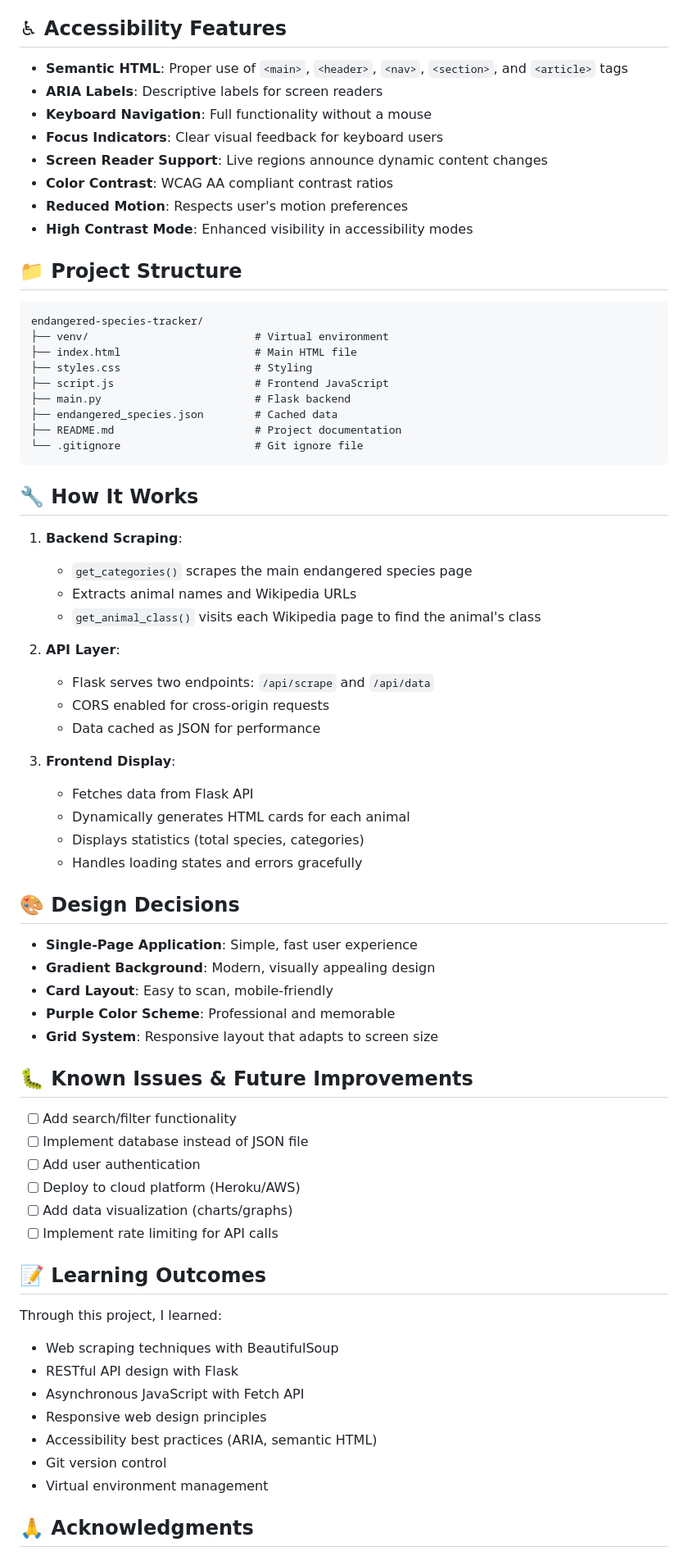
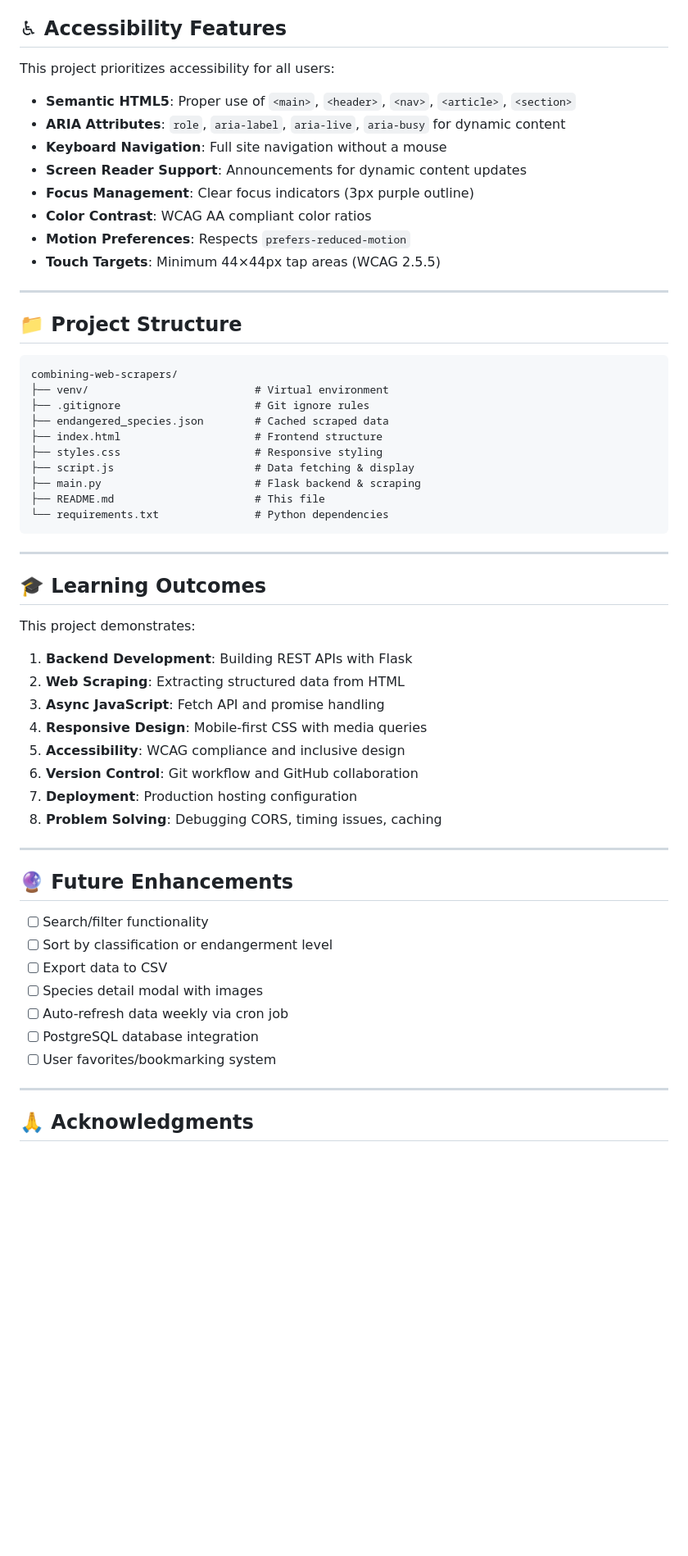
Before and after one commit to CatYoung018/preparing-and-displaying-data-with-python-main, a Markdown page: combining-web-scrapers/README.md, the part around one of its changes. Shown at 82% size. GitHub-like rendering; blank space fills up the shorter version.

Commit message:
Update README.md to reflect changes to site

````diff
--- a/combining-web-scrapers/README.md
+++ b/combining-web-scrapers/README.md
@@ -120,73 +145,61 @@ Returns cached data from the last scrape.
 
 ## ♿ Accessibility Features
 
-- **Semantic HTML**: Proper use of `<main>`, `<header>`, `<nav>`, `<section>`, and `<article>` tags
-- **ARIA Labels**: Descriptive labels for screen readers
-- **Keyboard Navigation**: Full functionality without a mouse
-- **Focus Indicators**: Clear visual feedback for keyboard users
-- **Screen Reader Support**: Live regions announce dynamic content changes
-- **Color Contrast**: WCAG AA compliant contrast ratios
-- **Reduced Motion**: Respects user's motion preferences
-- **High Contrast Mode**: Enhanced visibility in accessibility modes
+This project prioritizes accessibility for all users:
+
+- **Semantic HTML5**: Proper use of `<main>`, `<header>`, `<nav>`, `<article>`, `<section>`
+- **ARIA Attributes**: `role`, `aria-label`, `aria-live`, `aria-busy` for dynamic content
+- **Keyboard Navigation**: Full site navigation without a mouse
+- **Screen Reader Support**: Announcements for dynamic content updates
+- **Focus Management**: Clear focus indicators (3px purple outline)
+- **Color Contrast**: WCAG AA compliant color ratios
+- **Motion Preferences**: Respects `prefers-reduced-motion`
+- **Touch Targets**: Minimum 44×44px tap areas (WCAG 2.5.5)
+
+---
 
 ## 📁 Project Structure
 ```
-endangered-species-tracker/
+combining-web-scrapers/
 ├── venv/                          # Virtual environment
-├── index.html                     # Main HTML file
-├── styles.css                     # Styling
-├── script.js                      # Frontend JavaScript
-├── main.py                        # Flask backend
-├── endangered_species.json        # Cached data
-├── README.md                      # Project documentation
-└── .gitignore                     # Git ignore file
+├── .gitignore                     # Git ignore rules
+├── endangered_species.json        # Cached scraped data
+├── index.html                     # Frontend structure
+├── styles.css                     # Responsive styling
+├── script.js                      # Data fetching & display
+├── main.py                        # Flask backend & scraping
+├── README.md                      # This file
+└── requirements.txt               # Python dependencies
 ```
 
-## 🔧 How It Works
+---
 
-1. **Backend Scraping**:
-   - `get_categories()` scrapes the main endangered species page
-   - Extracts animal names and Wikipedia URLs
-   - `get_animal_class()` visits each Wikipedia page to find the animal's class
+## 🎓 Learning Outcomes
 
-2. **API Layer**:
-   - Flask serves two endpoints: `/api/scrape` and `/api/data`
-   - CORS enabled for cross-origin requests
-   - Data cached as JSON for performance
+This project demonstrates:
 
-3. **Frontend Display**:
-   - Fetches data from Flask API
-   - Dynamically generates HTML cards for each animal
-   - Displays statistics (total species, categories)
-   - Handles loading states and errors gracefully
+1. **Backend Development**: Building REST APIs with Flask
+2. **Web Scraping**: Extracting structured data from HTML
+3. **Async JavaScript**: Fetch API and promise handling
+4. **Responsive Design**: Mobile-first CSS with media queries
+5. **Accessibility**: WCAG compliance and inclusive design
+6. **Version Control**: Git workflow and GitHub collaboration
+7. **Deployment**: Production hosting configuration
+8. **Problem Solving**: Debugging CORS, timing issues, caching
 
-## 🎨 Design Decisions
+---
 
-- **Single-Page Application**: Simple, fast user experience
-- **Gradient Background**: Modern, visually appealing design
-- **Card Layout**: Easy to scan, mobile-friendly
-- **Purple Color Scheme**: Professional and memorable
-- **Grid System**: Responsive layout that adapts to screen size
+## 🔮 Future Enhancements
 
-## 🐛 Known Issues & Future Improvements
+- [ ] Search/filter functionality
+- [ ] Sort by classification or endangerment level
+- [ ] Export data to CSV
+- [ ] Species detail modal with images
+- [ ] Auto-refresh data weekly via cron job
+- [ ] PostgreSQL database integration
+- [ ] User favorites/bookmarking system
 
-- [ ] Add search/filter functionality
-- [ ] Implement database instead of JSON file
-- [ ] Add user authentication
-- [ ] Deploy to cloud platform (Heroku/AWS)
-- [ ] Add data visualization (charts/graphs)
-- [ ] Implement rate limiting for API calls
-
-## 📝 Learning Outcomes
-
-Through this project, I learned:
-- Web scraping techniques with BeautifulSoup
-- RESTful API design with Flask
-- Asynchronous JavaScript with Fetch API
-- Responsive web design principles
-- Accessibility best practices (ARIA, semantic HTML)
-- Git version control
-- Virtual environment management
+---
 
 ## 🙏 Acknowledgments
 
````
Also changed, not shown: other parts of combining-web-scrapers/README.md (+92 -67 lines).
